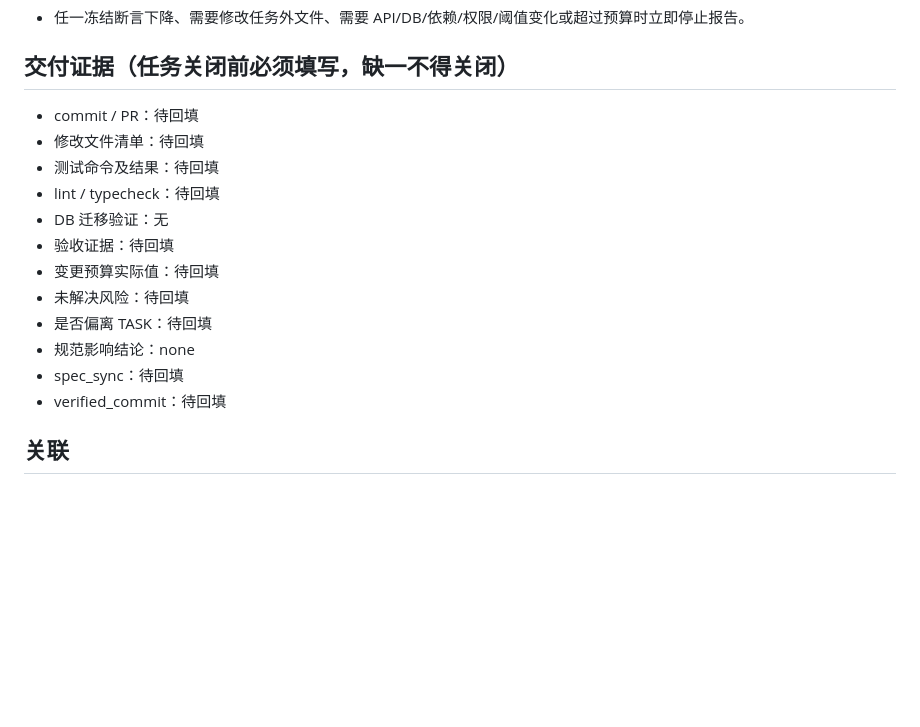
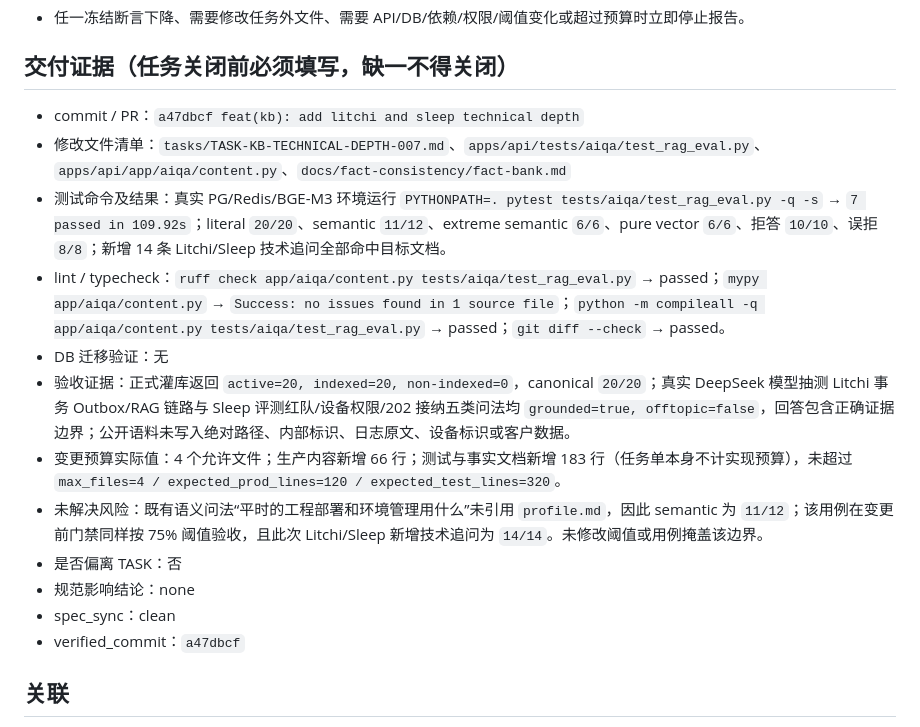
Before and after one commit to hxt0227cu-alt/jianli, a Markdown page: tasks/TASK-KB-TECHNICAL-DEPTH-007.md, the part around the change. Drawn GitHub-style; blank space fills up the shorter version.

Commit message:
docs(task): close technical depth knowledge task

```diff
--- a/tasks/TASK-KB-TECHNICAL-DEPTH-007.md
+++ b/tasks/TASK-KB-TECHNICAL-DEPTH-007.md
@@ -85,18 +85,18 @@
 - 任一冻结断言下降、需要修改任务外文件、需要 API/DB/依赖/权限/阈值变化或超过预算时立即停止报告。
 
 ## 交付证据（任务关闭前必须填写，缺一不得关闭）
-- commit / PR：待回填
-- 修改文件清单：待回填
-- 测试命令及结果：待回填
-- lint / typecheck：待回填
+- commit / PR：`a47dbcf feat(kb): add litchi and sleep technical depth`
+- 修改文件清单：`tasks/TASK-KB-TECHNICAL-DEPTH-007.md`、`apps/api/tests/aiqa/test_rag_eval.py`、`apps/api/app/aiqa/content.py`、`docs/fact-consistency/fact-bank.md`
+- 测试命令及结果：真实 PG/Redis/BGE-M3 环境运行 `PYTHONPATH=. pytest tests/aiqa/test_rag_eval.py -q -s` → `7 passed in 109.92s`；literal `20/20`、semantic `11/12`、extreme semantic `6/6`、pure vector `6/6`、拒答 `10/10`、误拒 `8/8`；新增 14 条 Litchi/Sleep 技术追问全部命中目标文档。
+- lint / typecheck：`ruff check app/aiqa/content.py tests/aiqa/test_rag_eval.py` → passed；`mypy app/aiqa/content.py` → `Success: no issues found in 1 source file`；`python -m compileall -q app/aiqa/content.py tests/aiqa/test_rag_eval.py` → passed；`git diff --check` → passed。
 - DB 迁移验证：无
-- 验收证据：待回填
-- 变更预算实际值：待回填
-- 未解决风险：待回填
-- 是否偏离 TASK：待回填
+- 验收证据：正式灌库返回 `active=20, indexed=20, non-indexed=0`，canonical `20/20`；真实 DeepSeek 模型抽测 Litchi 事务 Outbox/RAG 链路与 Sleep 评测红队/设备权限/202 接纳五类问法均 `grounded=true, offtopic=false`，回答包含正确证据边界；公开语料未写入绝对路径、内部标识、日志原文、设备标识或客户数据。
+- 变更预算实际值：4 个允许文件；生产内容新增 66 行；测试与事实文档新增 183 行（任务单本身不计实现预算），未超过 `max_files=4 / expected_prod_lines=120 / expected_test_lines=320`。
+- 未解决风险：既有语义问法“平时的工程部署和环境管理用什么”未引用 `profile.md`，因此 semantic 为 `11/12`；该用例在变更前门禁同样按 75% 阈值验收，且此次 Litchi/Sleep 新增技术追问为 `14/14`。未修改阈值或用例掩盖该边界。
+- 是否偏离 TASK：否
 - 规范影响结论：none
-- spec_sync：待回填
-- verified_commit：待回填
+- spec_sync：clean
+- verified_commit：`a47dbcf`
 
 ## 关联
 - Change Request：无
```
